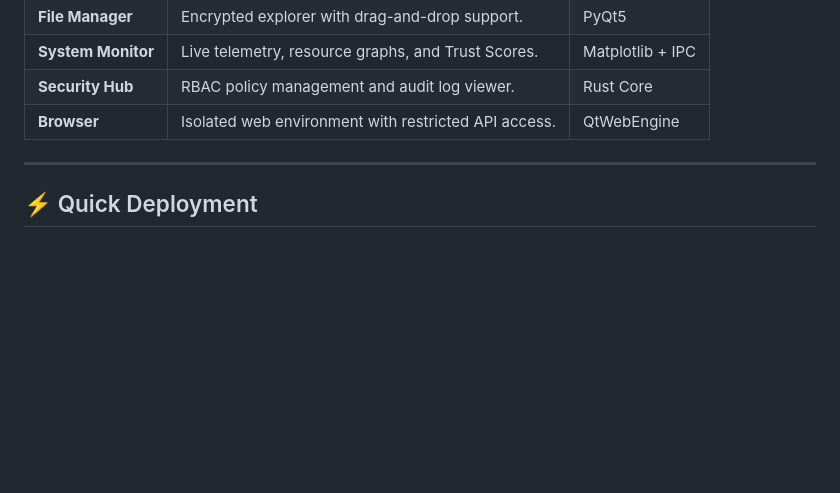
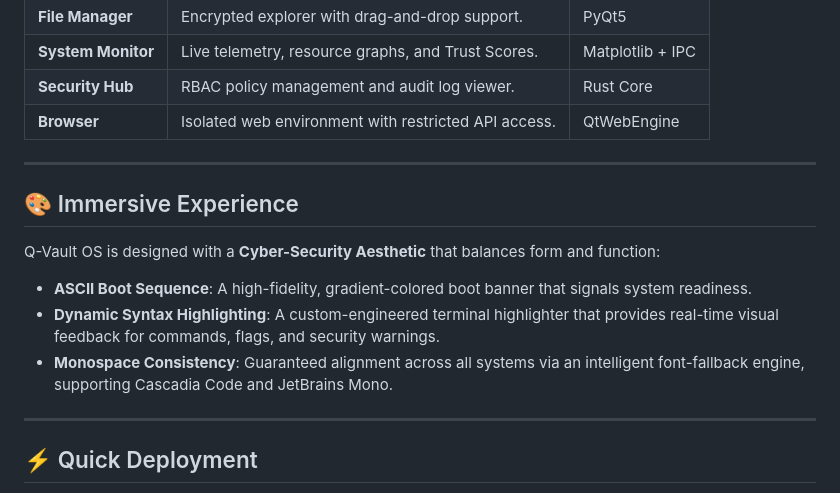
Before and after one commit to zeyadmohamed2610/Q-VAULT-OS, a Markdown page: README.md, the part around the change. GitHub-like rendering; blank space fills up the shorter version.

Commit message:
Docs: Enhanced README with visual branding and immersive experience details.

```diff
--- a/README.md
+++ b/README.md
@@ -79,6 +79,15 @@ graph TD
 
 ---
 
+## 🎨 Immersive Experience
+
+Q-Vault OS is designed with a **Cyber-Security Aesthetic** that balances form and function:
+- **ASCII Boot Sequence**: A high-fidelity, gradient-colored boot banner that signals system readiness.
+- **Dynamic Syntax Highlighting**: A custom-engineered terminal highlighter that provides real-time visual feedback for commands, flags, and security warnings.
+- **Monospace Consistency**: Guaranteed alignment across all systems via an intelligent font-fallback engine, supporting Cascadia Code and JetBrains Mono.
+
+---
+
 ## ⚡ Quick Deployment
 
 Q-Vault features a **One-Command Bootstrapper** that handles environment setup, dependency resolution, and native compilation.
```
